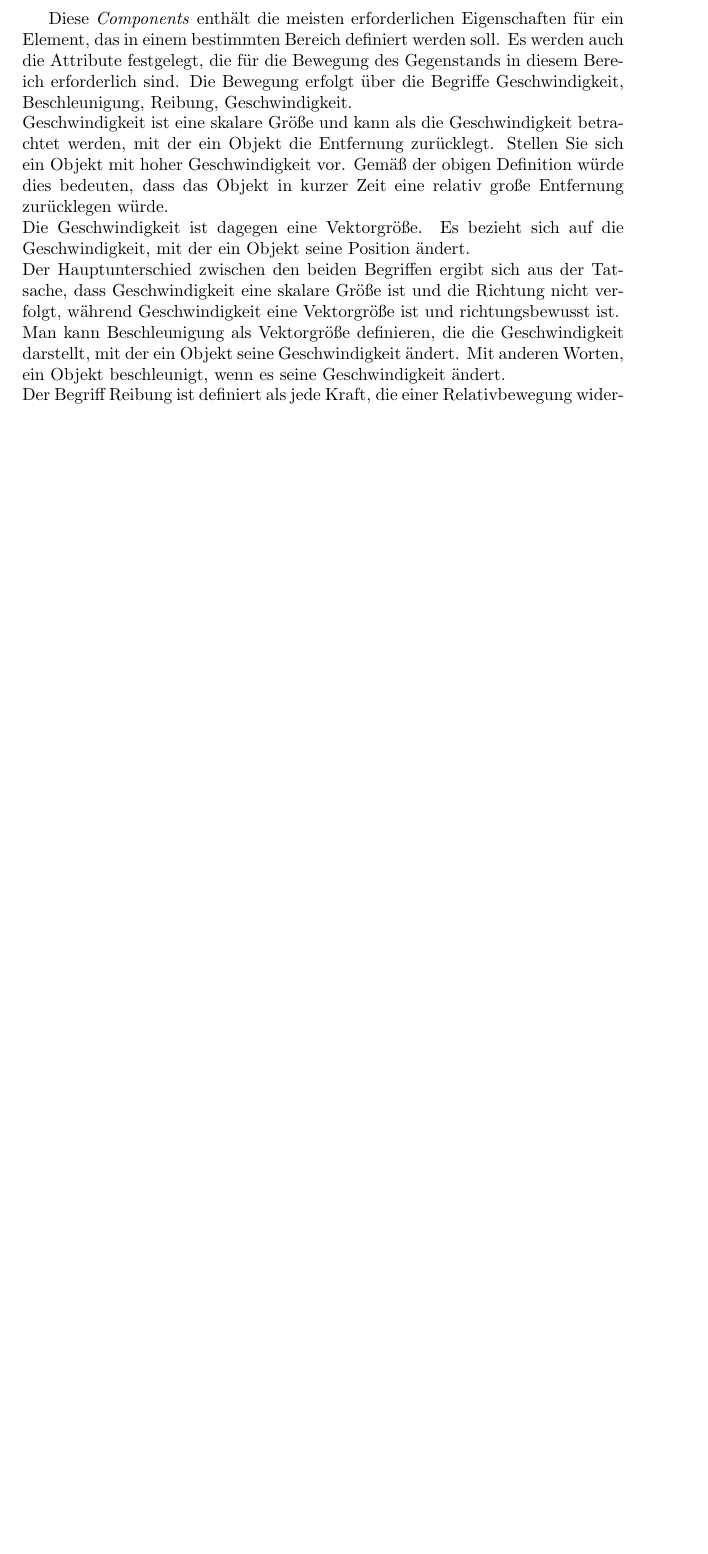
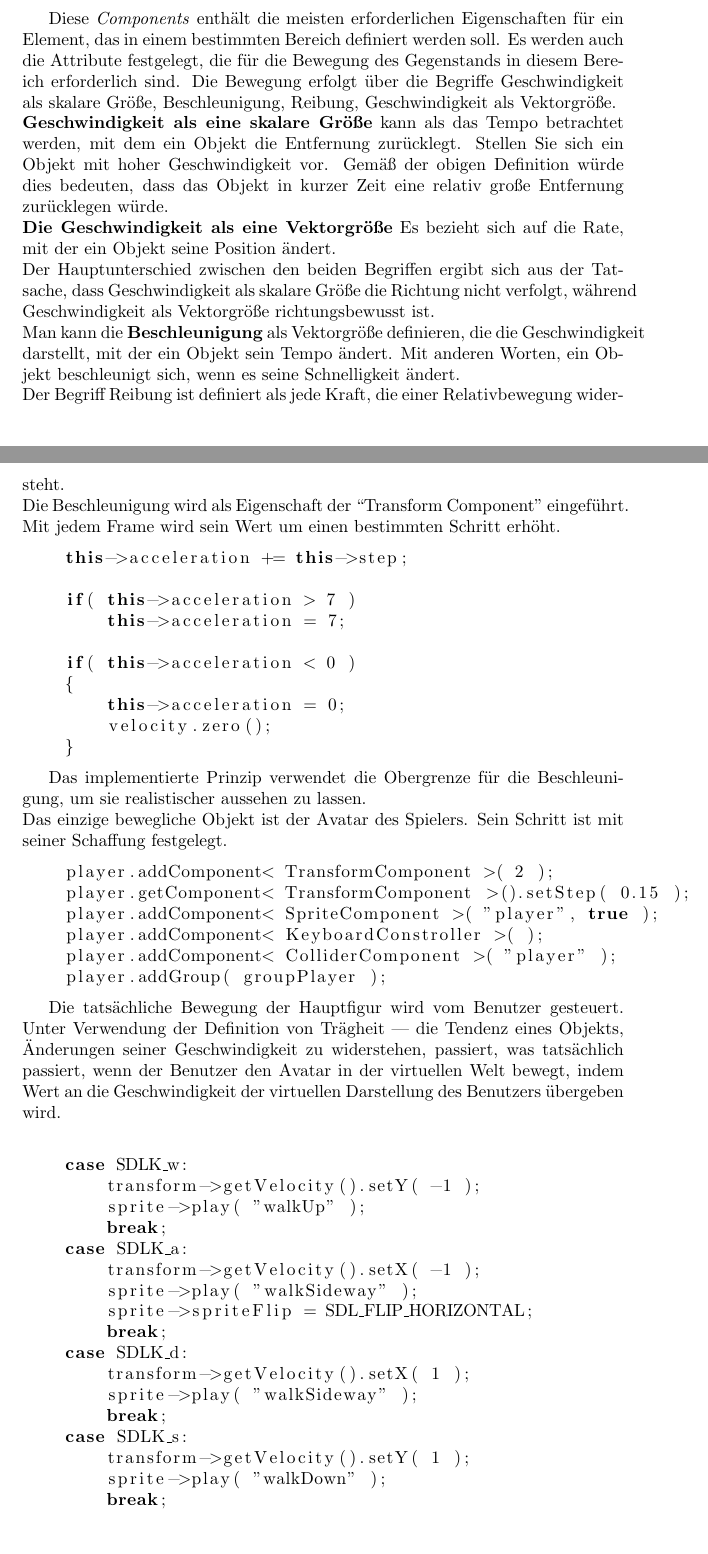
Before and after one commit to ivaylolivanov/warmages, a LaTeX document (Documentation/Documentation.tex): part of page 7 of 8 before the commit and two parts of pages 7 and 8 of 9 after it, the two joined at a grey line, cut so that both start at the same text, the shorter picture padded with empty space. Compiled offline with pdfLaTeX.

Commit message:
Describing motion
Signed-off-by: m00ns7ruck <m00ns7ruck@abv.bg>

```diff
--- a/Documentation/Documentation.tex
+++ b/Documentation/Documentation.tex
@@ -130,9 +130,57 @@ In diesem Projekt geht es um Physik und deren Simulation in einer virtuellen Umg
 \end{lstlisting}
 
 Diese \textit{Components} enthält die meisten erforderlichen Eigenschaften für ein Element, das in einem bestimmten Bereich definiert werden soll. Es werden auch die Attribute festgelegt, die für die Bewegung des Gegenstands in diesem Bereich erforderlich sind.
-Die Bewegung erfolgt über die Begriffe Geschwindigkeit, Beschleunigung, Reibung, Geschwindigkeit. \\
-Geschwindigkeit ist eine skalare Größe und kann als die Geschwindigkeit betrachtet werden, mit der ein Objekt die Entfernung zurücklegt. Stellen Sie sich ein Objekt mit hoher Geschwindigkeit vor. Gemäß der obigen Definition würde dies bedeuten, dass das Objekt in kurzer Zeit eine relativ große Entfernung zurücklegen würde. \\
-Die Geschwindigkeit ist dagegen eine Vektorgröße. Es bezieht sich auf die Geschwindigkeit, mit der ein Objekt seine Position ändert.\\
-Der Hauptunterschied zwischen den beiden Begriffen ergibt sich aus der Tatsache, dass Geschwindigkeit eine skalare Größe ist und die Richtung nicht verfolgt, während Geschwindigkeit eine Vektorgröße ist und richtungsbewusst ist. \\
-Man kann Beschleunigung als Vektorgröße definieren, die die Geschwindigkeit darstellt, mit der ein Objekt seine Geschwindigkeit ändert. Mit anderen Worten, ein Objekt beschleunigt, wenn es seine Geschwindigkeit ändert. \\
+Die Bewegung erfolgt über die Begriffe Geschwindigkeit als skalare Größe, Beschleunigung, Reibung, Geschwindigkeit als Vektorgröße. \\
+\textbf{Geschwindigkeit als eine skalare Größe} kann als das Tempo betrachtet werden, mit dem ein Objekt die Entfernung zurücklegt. Stellen Sie sich ein Objekt mit hoher Geschwindigkeit vor. Gemäß der obigen Definition würde dies bedeuten, dass das Objekt in kurzer Zeit eine relativ große Entfernung zurücklegen würde. \\
+\textbf{Die Geschwindigkeit als eine Vektorgröße} Es bezieht sich auf die Rate, mit der ein Objekt seine Position ändert.\\
+Der Hauptunterschied zwischen den beiden Begriffen ergibt sich aus der Tatsache, dass Geschwindigkeit als skalare Größe die Richtung nicht verfolgt, während Geschwindigkeit als Vektorgröße richtungsbewusst ist. \\
+Man kann die \textbf{Beschleunigung} als Vektorgröße definieren, die die Geschwindigkeit darstellt, mit der ein Objekt sein Tempo ändert. Mit anderen Worten, ein Objekt beschleunigt sich, wenn es seine Schnelligkeit ändert.\\
 Der Begriff Reibung ist definiert als jede Kraft, die einer Relativbewegung widersteht. \\
+Die Beschleunigung wird als Eigenschaft der ``Transform Component'' eingeführt. Mit jedem Frame wird sein Wert um einen bestimmten Schritt erhöht.
+
+\begin{lstlisting}[language=C++]
+    this->acceleration += this->step;
+
+    if( this->acceleration > 7 )
+        this->acceleration = 7;
+
+    if( this->acceleration < 0 )
+    {
+        this->acceleration = 0;
+        velocity.zero();
+    }
+\end{lstlisting}
+
+Das implementierte Prinzip verwendet die Obergrenze für die Beschleunigung, um sie realistischer aussehen zu lassen.\\
+Das einzige bewegliche Objekt ist der Avatar des Spielers. Sein Schritt ist mit seiner Schaffung festgelegt.
+
+\begin{lstlisting}[language=C++]
+    player.addComponent< TransformComponent >( 2 );
+    player.getComponent< TransformComponent >().setStep( 0.15 );
+    player.addComponent< SpriteComponent >( "player", true );
+    player.addComponent< KeyboardConstroller >( );
+    player.addComponent< ColliderComponent >( "player" );
+    player.addGroup( groupPlayer );
+\end{lstlisting}
+
+Die tatsächliche Bewegung der Hauptfigur wird vom Benutzer gesteuert. Unter Verwendung der Definition von Trägheit --- die Tendenz eines Objekts, Änderungen seiner Geschwindigkeit zu widerstehen, passiert, was tatsächlich passiert, wenn der Benutzer den Avatar in der virtuellen Welt bewegt, indem Wert an die Geschwindigkeit der virtuellen Darstellung des Benutzers übergeben wird.\\
+
+\begin{lstlisting}[language=C++]
+    case SDLK_w:
+        transform->getVelocity().setY( -1 );
+        sprite->play( "walkUp" );
+	break;
+    case SDLK_a:
+	transform->getVelocity().setX( -1 );
+	sprite->play( "walkSideway" );
+	sprite->spriteFlip = SDL_FLIP_HORIZONTAL;
+	break;
+    case SDLK_d:
+	transform->getVelocity().setX( 1 );
+	sprite->play( "walkSideway" );
+	break;
+    case SDLK_s:
+	transform->getVelocity().setY( 1 );
+	sprite->play( "walkDown" );
+	break;
+\end{lstlisting}
```
Also changed, not shown: Documentation/Documentation.tex (22 more changed lines).
